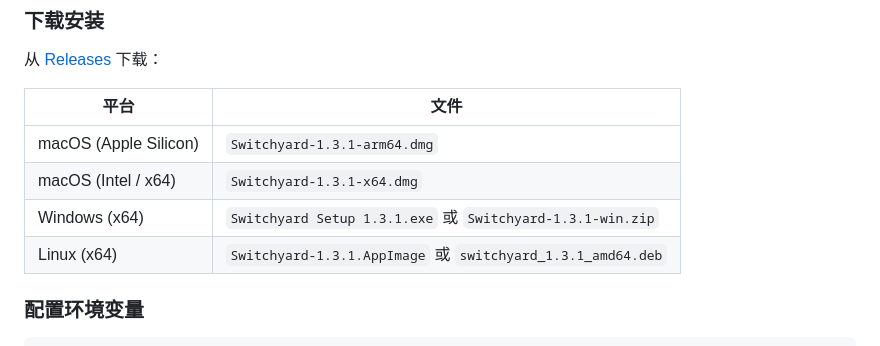
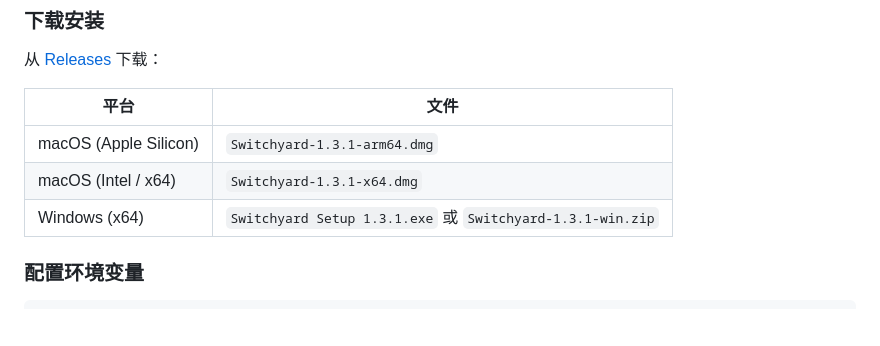
Before and after one commit to zhangyinglong3550/switchyard, a Markdown page: README.md, the part around the change. Drawn GitHub-style; blank space fills up the shorter version.

Commit message:
Adjust release assets to macOS and Windows only

```diff
--- a/README.md
+++ b/README.md
@@ -192,7 +192,6 @@ Skill 管理面板让你统一管理 Codex 和 Claude Code 的 Skills：
 | macOS (Apple Silicon) | `Switchyard-1.3.1-arm64.dmg` |
 | macOS (Intel / x64) | `Switchyard-1.3.1-x64.dmg` |
 | Windows (x64) | `Switchyard Setup 1.3.1.exe` 或 `Switchyard-1.3.1-win.zip` |
-| Linux (x64) | `Switchyard-1.3.1.AppImage` 或 `switchyard_1.3.1_amd64.deb` |
 
 ### 配置环境变量
 
```
